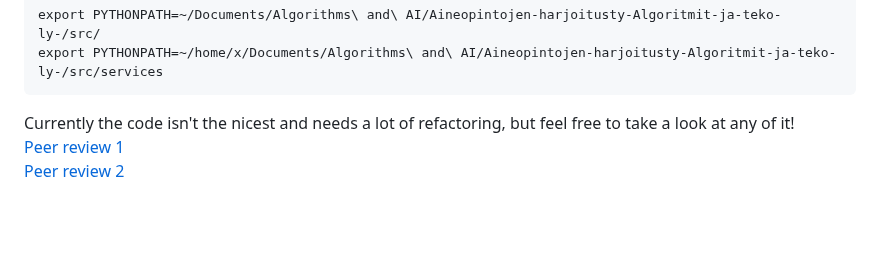
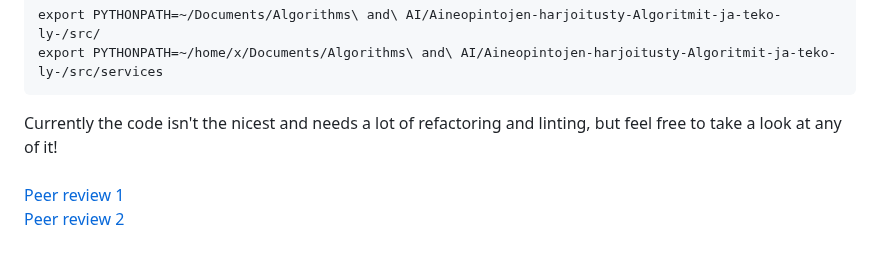
Before and after one commit to jakubgrad/Aineopintojen-harjoitusty-Algoritmit-ja-teko-ly-, a Markdown page: README.md, the part around the change. Rendered like a GitHub page; blank space fills up the shorter version.

````diff
--- a/README.md
+++ b/README.md
@@ -44,6 +44,6 @@ If there are import problems with python, which is unlikely to occur in the firs
 export PYTHONPATH=~/Documents/Algorithms\ and\ AI/Aineopintojen-harjoitusty-Algoritmit-ja-teko-ly-/src/
 export PYTHONPATH=~/home/x/Documents/Algorithms\ and\ AI/Aineopintojen-harjoitusty-Algoritmit-ja-teko-ly-/src/services
 ```
-Currently the code isn't the nicest and needs a lot of refactoring, but feel free to take a look at any of it!<br>
+Currently the code isn't the nicest and needs a lot of refactoring and linting, but feel free to take a look at any of it!<br><br>
 [Peer review 1](https://github.com/Wincewind/tiralabra/issues/1)<br>
 [Peer review 2](https://github.com/levitesuo/algoritmit-harjoitusty-/issues/2)
````
